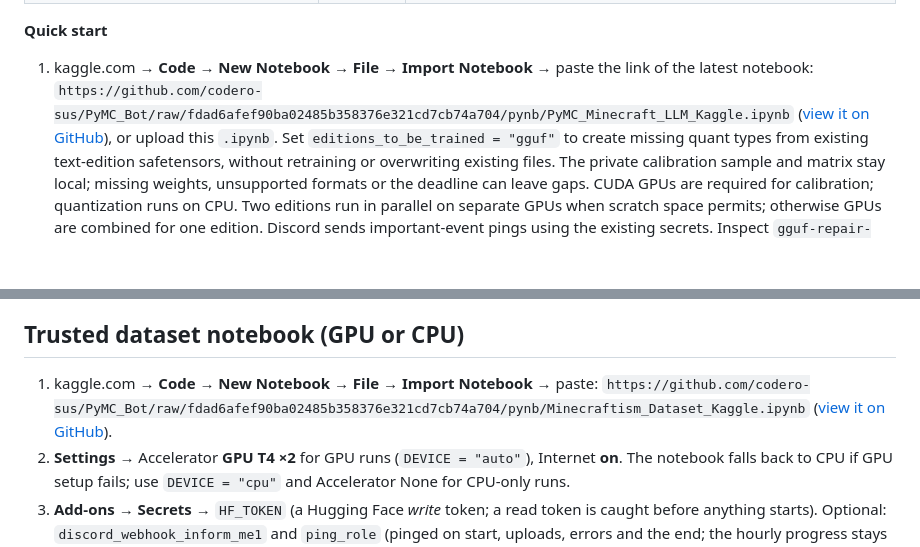
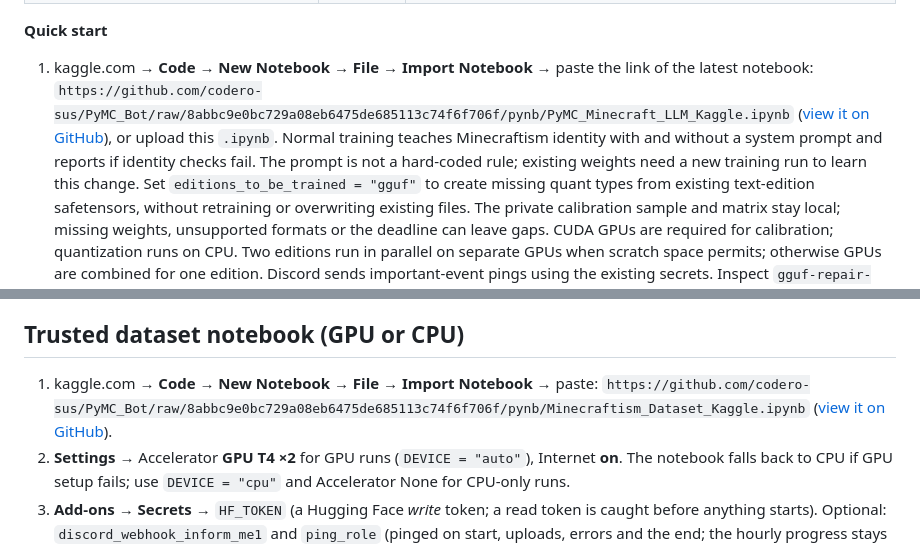
Before and after one commit to codero-sus/PyMC_Bot, a Markdown page: pynb/README.md, 2 parts joined by grey strips. GitHub-like rendering; blank space fills up the shorter version.

Commit message:
Explain prompt conditioning and identity tests [skip ci]
Rewrite-id: 680f9e147fb488cc

```diff
--- a/pynb/README.md
+++ b/pynb/README.md
@@ -8,8 +8,10 @@
 **Quick start**
 
 1. kaggle.com → **Code → New Notebook → File → Import Notebook** → paste the link of the latest notebook:
-   `https://github.com/codero-sus/PyMC_Bot/raw/fdad6afef90ba02485b358376e321cd7cb74a704/pynb/PyMC_Minecraft_LLM_Kaggle.ipynb`
-   ([view it on GitHub](https://github.com/codero-sus/PyMC_Bot/blob/fdad6afef90ba02485b358376e321cd7cb74a704/pynb/PyMC_Minecraft_LLM_Kaggle.ipynb)), or upload this `.ipynb`.
+   `https://github.com/codero-sus/PyMC_Bot/raw/8abbc9e0bc729a08eb6475de685113c74f6f706f/pynb/PyMC_Minecraft_LLM_Kaggle.ipynb`
+   ([view it on GitHub](https://github.com/codero-sus/PyMC_Bot/blob/8abbc9e0bc729a08eb6475de685113c74f6f706f/pynb/PyMC_Minecraft_LLM_Kaggle.ipynb)), or upload this `.ipynb`.
+   Normal training teaches Minecraftism identity with and without a system prompt and reports if identity checks fail.
+   The prompt is not a hard-coded rule; existing weights need a new training run to learn this change.
    Set `editions_to_be_trained = "gguf"` to create missing quant types from existing text-edition safetensors,
    without retraining or overwriting existing files. The private calibration sample and matrix stay local; missing
    weights, unsupported formats or the deadline can leave gaps. CUDA GPUs are required for calibration; quantization
@@ -79,8 +81,8 @@ countdown stay silent. No secret = no role ping.
 ## Trusted dataset notebook (GPU or CPU)
 
 1. kaggle.com → **Code → New Notebook → File → Import Notebook** → paste:
-   `https://github.com/codero-sus/PyMC_Bot/raw/fdad6afef90ba02485b358376e321cd7cb74a704/pynb/Minecraftism_Dataset_Kaggle.ipynb`
-   ([view it on GitHub](https://github.com/codero-sus/PyMC_Bot/blob/fdad6afef90ba02485b358376e321cd7cb74a704/pynb/Minecraftism_Dataset_Kaggle.ipynb)).
+   `https://github.com/codero-sus/PyMC_Bot/raw/8abbc9e0bc729a08eb6475de685113c74f6f706f/pynb/Minecraftism_Dataset_Kaggle.ipynb`
+   ([view it on GitHub](https://github.com/codero-sus/PyMC_Bot/blob/8abbc9e0bc729a08eb6475de685113c74f6f706f/pynb/Minecraftism_Dataset_Kaggle.ipynb)).
 2. **Settings** → Accelerator **GPU T4 ×2** for GPU runs (`DEVICE = "auto"`), Internet **on**. The notebook falls back to CPU if GPU setup fails; use `DEVICE = "cpu"` and Accelerator None for CPU-only runs.
 3. **Add-ons → Secrets** → `HF_TOKEN` (a Hugging Face *write* token; a read token is caught before anything starts). Optional: `discord_webhook_inform_me1` and
    `ping_role` (pinged on start, uploads, errors and the end; the hourly progress stays silent).
```
Also changed, not shown: README.md (+1 -1 lines), docs/MINECRAFT_LLM.md (+10 -6 lines).
